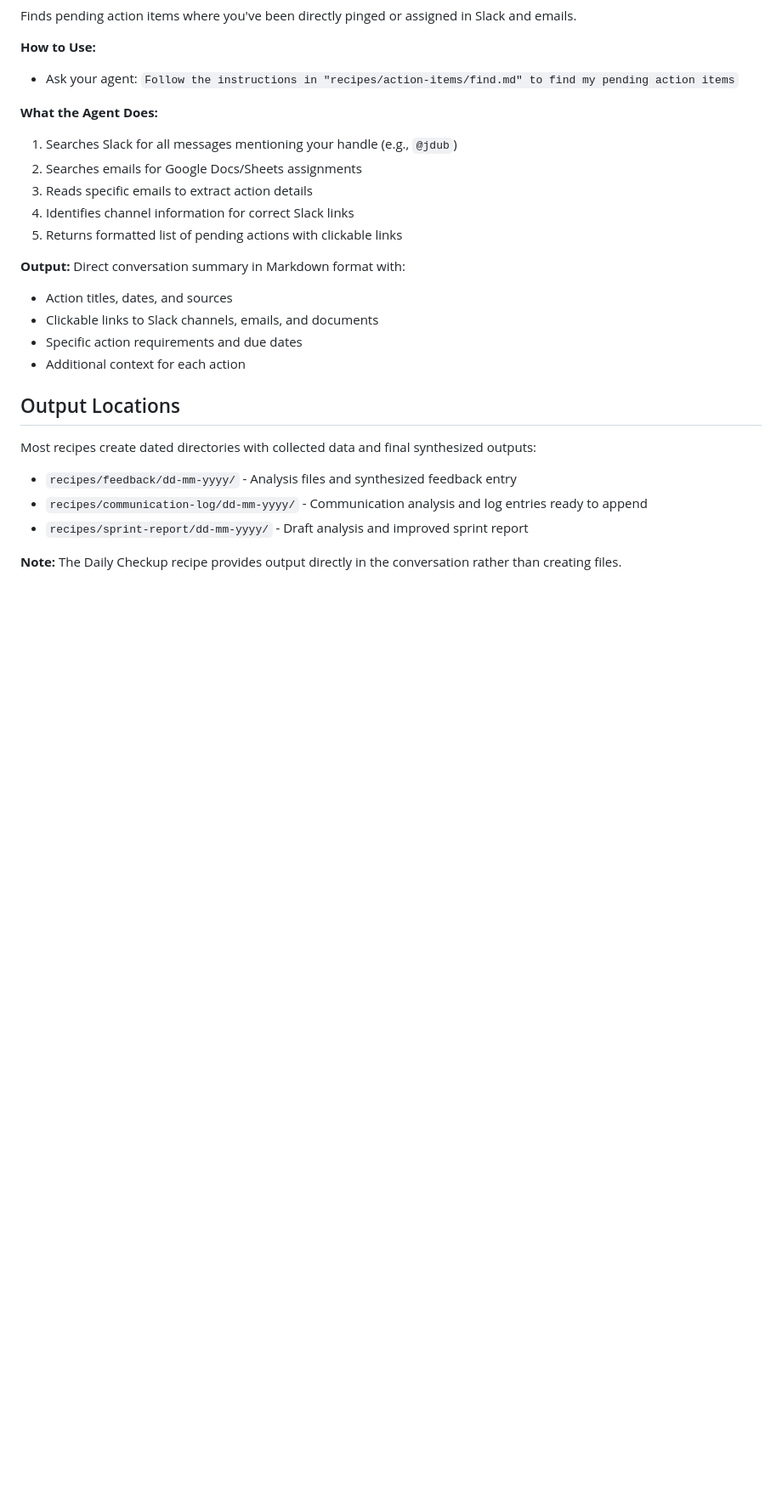
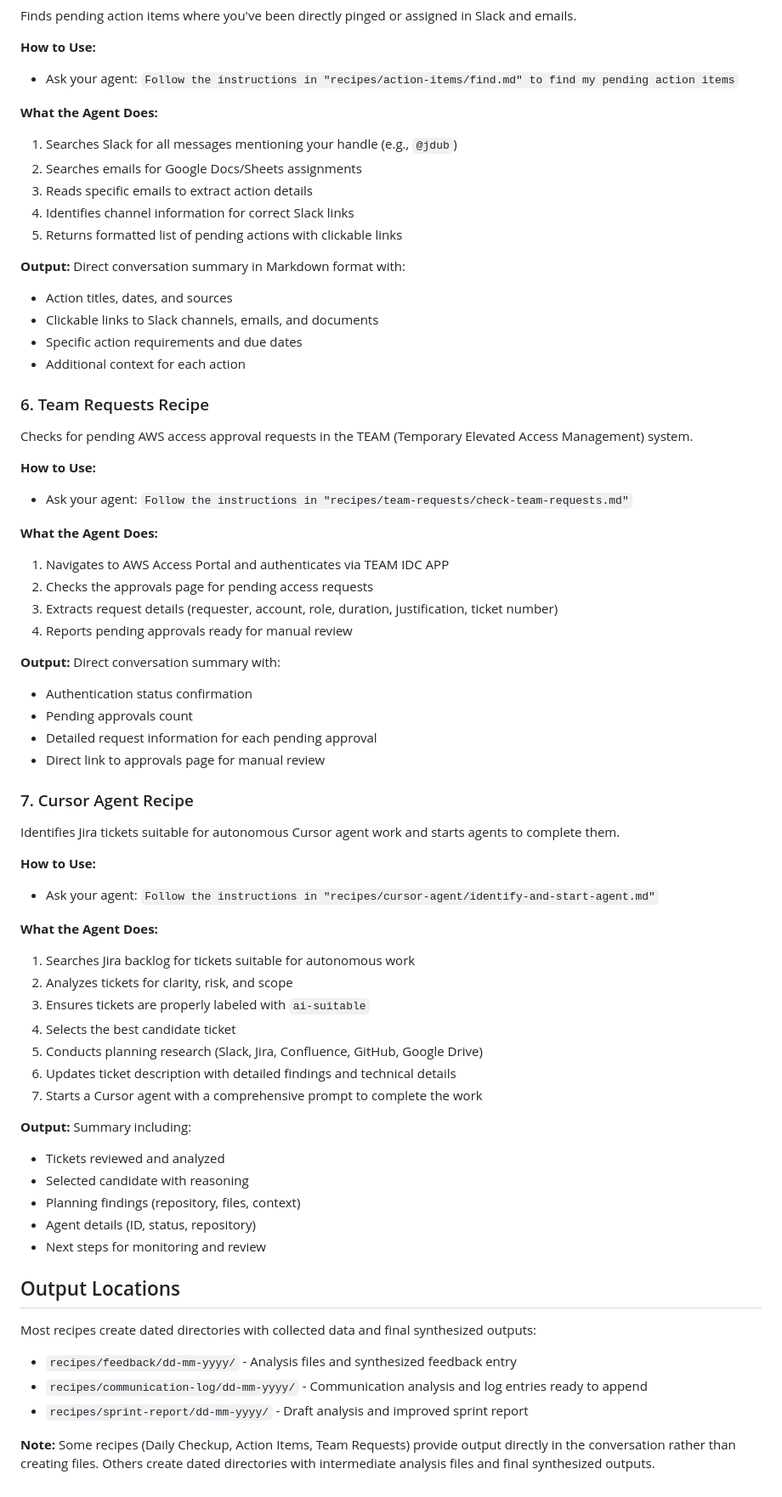
Before and after one commit to amandaenvato/amandas-em-automations, a Markdown page: README.md, the part around one of its changes. Shown at 85% size. Rendered like a GitHub page; blank space fills up the shorter version.

```diff
--- a/README.md
+++ b/README.md
@@ -114,6 +154,46 @@ Finds pending action items where you've been directly pinged or assigned in Slac
 - Specific action requirements and due dates
 - Additional context for each action
 
+### 6. Team Requests Recipe
+Checks for pending AWS access approval requests in the TEAM (Temporary Elevated Access Management) system.
+
+**How to Use:**
+- Ask your agent: `Follow the instructions in "recipes/team-requests/check-team-requests.md"`
+
+**What the Agent Does:**
+1. Navigates to AWS Access Portal and authenticates via TEAM IDC APP
+2. Checks the approvals page for pending access requests
+3. Extracts request details (requester, account, role, duration, justification, ticket number)
+4. Reports pending approvals ready for manual review
+
+**Output:** Direct conversation summary with:
+- Authentication status confirmation
+- Pending approvals count
+- Detailed request information for each pending approval
+- Direct link to approvals page for manual review
+
+### 7. Cursor Agent Recipe
+Identifies Jira tickets suitable for autonomous Cursor agent work and starts agents to complete them.
+
+**How to Use:**
+- Ask your agent: `Follow the instructions in "recipes/cursor-agent/identify-and-start-agent.md"`
+
+**What the Agent Does:**
+1. Searches Jira backlog for tickets suitable for autonomous work
+2. Analyzes tickets for clarity, risk, and scope
+3. Ensures tickets are properly labeled with `ai-suitable`
+4. Selects the best candidate ticket
+5. Conducts planning research (Slack, Jira, Confluence, GitHub, Google Drive)
+6. Updates ticket description with detailed findings and technical details
+7. Starts a Cursor agent with a comprehensive prompt to complete the work
+
+**Output:** Summary including:
+- Tickets reviewed and analyzed
+- Selected candidate with reasoning
+- Planning findings (repository, files, context)
+- Agent details (ID, status, repository)
+- Next steps for monitoring and review
+
 ## Output Locations
 
 Most recipes create dated directories with collected data and final synthesized outputs:
@@ -121,4 +201,4 @@ Most recipes create dated directories with collected data and final synthesized
 - `recipes/communication-log/dd-mm-yyyy/` - Communication analysis and log entries ready to append
 - `recipes/sprint-report/dd-mm-yyyy/` - Draft analysis and improved sprint report
 
-**Note:** The Daily Checkup recipe provides output directly in the conversation rather than creating files.
+**Note:** Some recipes (Daily Checkup, Action Items, Team Requests) provide output directly in the conversation rather than creating files. Others create dated directories with intermediate analysis files and final synthesized outputs.
```
Also changed, not shown: other parts of README.md (+52 -12 lines).
